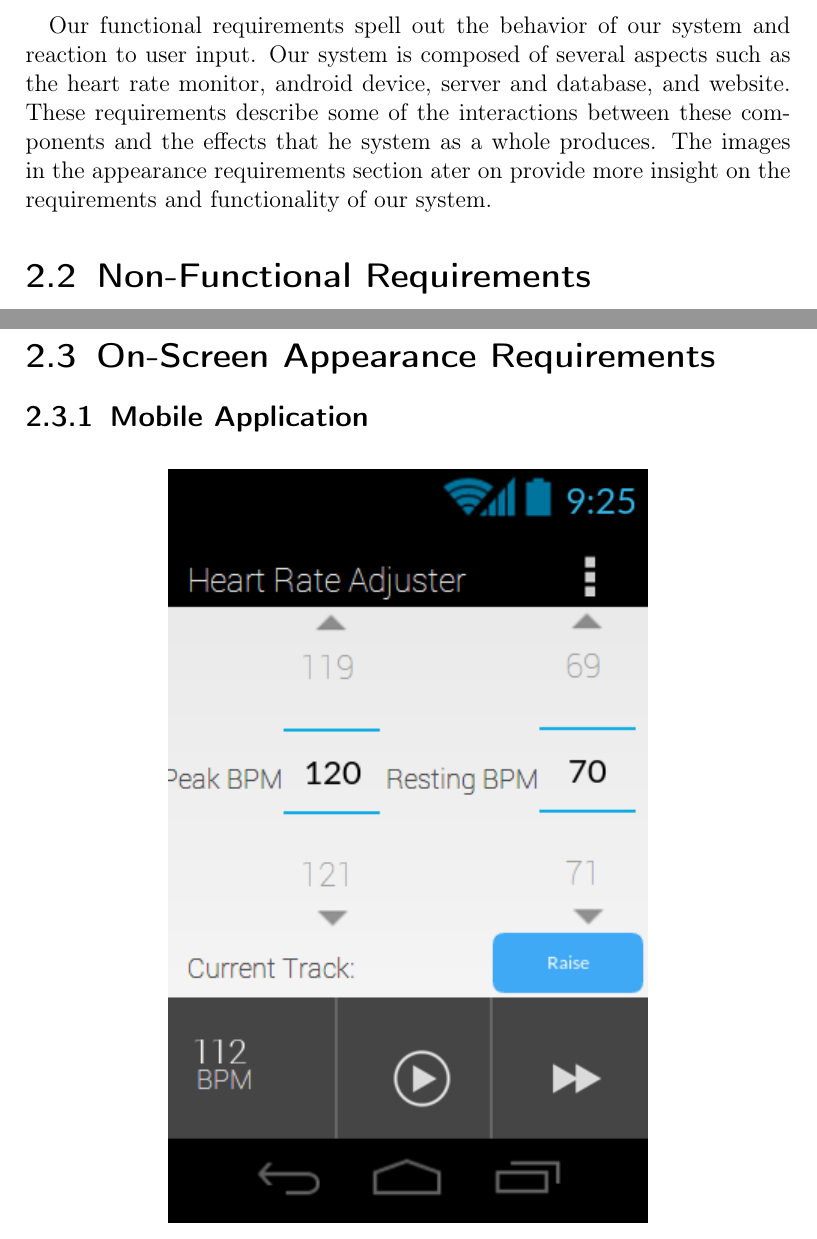
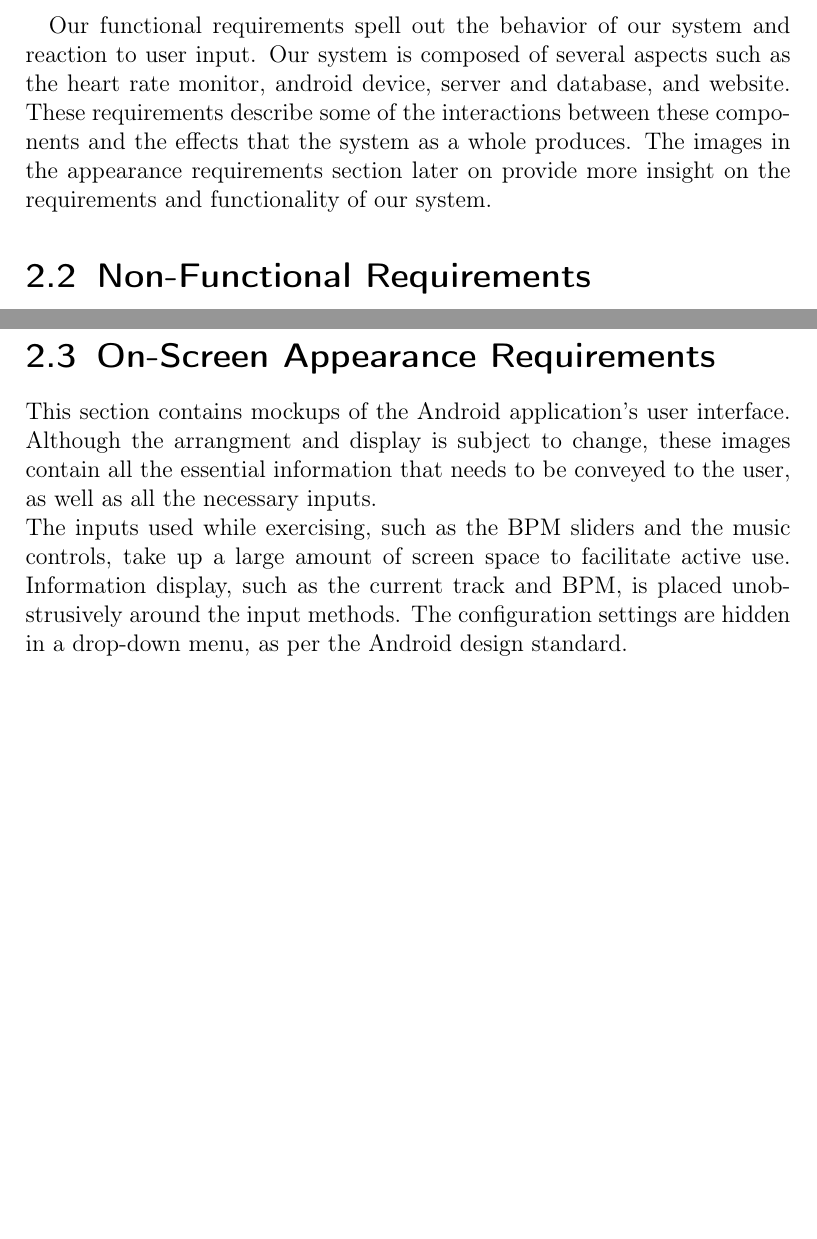
Before and after one commit to revan/HeartRateAdjuster, a LaTeX document (report.tex): two parts of pages 17 and 18 of 54 before the commit and two parts of pages 17 and 18 of 55 after it, joined at a grey line, cut so that both start at the same text, the shorter picture padded with empty space. Compiled offline with pdfLaTeX.

Commit message:
Expand Appearance Requirements

```diff
--- a/report.tex
+++ b/report.tex
@@ -179,8 +179,8 @@ Our functional requirements spell out the behavior of our system and reaction to
 user input. Our system is composed of several aspects such as the heart rate
 monitor, android device, server and database, and website. These requirements
 describe some of the interactions between these components and the effects that
-he system as a whole produces. The images in the appearance requirements section
-ater on provide more insight on the requirements and functionality of our system.
+the system as a whole produces. The images in the appearance requirements section
+later on provide more insight on the requirements and functionality of our system.
 
 \section{Non-Functional Requirements}
 \begin{center}
@@ -205,7 +205,9 @@ FURPS+, which includes functionality, usability, reliability, and performance.
 
 \section{On-Screen Appearance Requirements}
 
-\subsection{Mobile Application}
+This section contains mockups of the Android application's user interface.
+Although the arrangment and display is subject to change, these images contain all the essential information that needs to be conveyed to the user, as well as all the necessary inputs. \\
+The inputs used while exercising, such as the BPM sliders and the music controls, take up a large amount of screen space to facilitate active use. Information display, such as the current track and BPM, is placed unobstrusively around the input methods. The configuration settings are hidden in a drop-down menu, as per the Android design standard.\\
 
 \begin{figure}[H]
 	\centering
```
Also changed, not shown: report.pdf, 1 other file.
